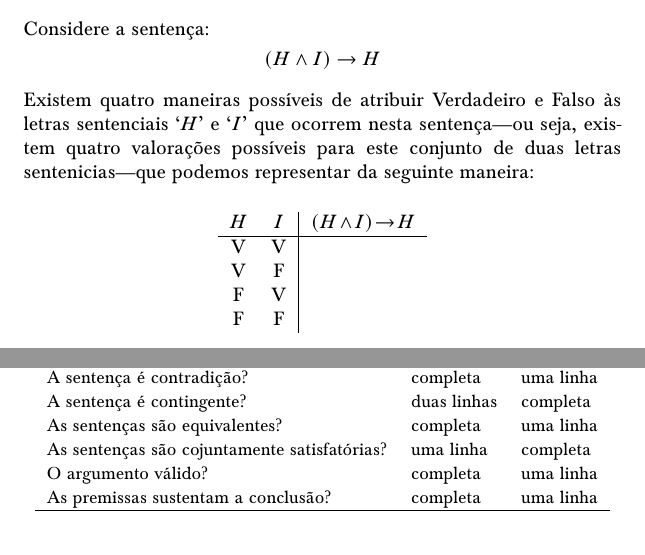
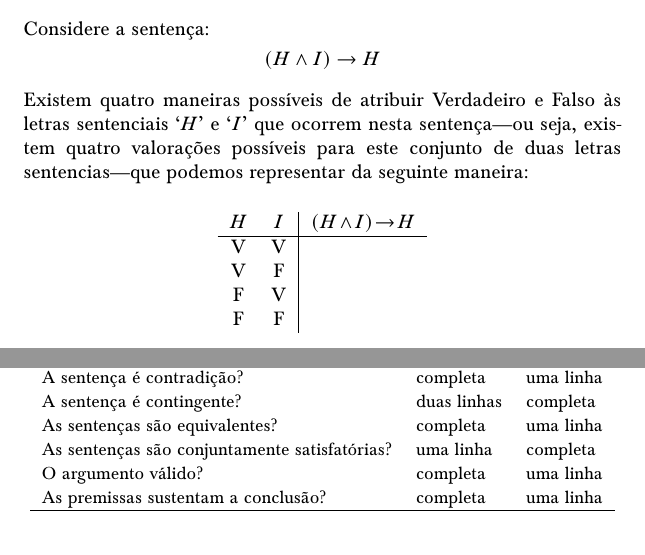
Before and after one commit to Grupo-de-Estudos-em-Logica-da-UFRN/Para-Todxs-Natal, a LaTeX book (forallxyyc-print.tex, which reads forallx-yyc-truthtables.tex): two parts of pages 92 and 130 of 400, joined at a grey line, cut so that both start at the same text. Compiled offline with pdfLaTeX; a LaTeX package or settings file that is missing is left out.

Commit message:
fix typos arquivo forallx-yyc-truthtables.tex

```diff
--- a/forallx-yyc-truthtables.tex
+++ b/forallx-yyc-truthtables.tex
@@ -271,7 +271,7 @@ Isso é mais fácil de entender através de um exemplo.
 \section{Exemplo de uma tabela de verdade}
 Considere a sentença:
 $$(H\eand I)\eif H$$
-Existem quatro maneiras possíveis de atribuir Verdadeiro e Falso às letras sentenciais `$H$' e `$I$' que ocorrem nesta sentença---ou seja, existem quatro valorações possíveis para este conjunto de duas letras sentenicias---que podemos representar da seguinte maneira:
+Existem quatro maneiras possíveis de atribuir Verdadeiro e Falso às letras sentenciais `$H$' e `$I$' que ocorrem nesta sentença---ou seja, existem quatro valorações possíveis para este conjunto de duas letras sentencias---que podemos representar da seguinte maneira:
 \begin{center}
 \begin{tabular}{c c|d e e e f}
 $H$&$I$&$(H$&\eand&$I)$&\eif&$H$\\
@@ -1825,7 +1825,7 @@ Veja abaixo um resumo sobre que tipo de tabela de verdade é necessária nos div
 {\small A sentença é  contradição?} &  {\small completa} & {\small uma linha} \\
 {\small A sentença é contingente?} & {\small duas linhas} & {\small completa}\\
 {\small As sentenças são equivalentes?} & {\small completa}  & {\small uma linha} \\
-{\small As sentenças são cojuntamente satisfatórias?} & {\small uma linha} & {\small completa} \\
+{\small As sentenças são conjuntamente satisfatórias?} & {\small uma linha} & {\small completa} \\
 {\small O argumento válido?} & {\small completa} & {\small uma linha} \\
 {\small As premissas sustentam a conclusão?} & {\small completa} & {\small uma linha}\\
 \cline{1-3}
```
Also changed, not shown: forallx-yyc-truthtables.tex (4 more changed lines).
